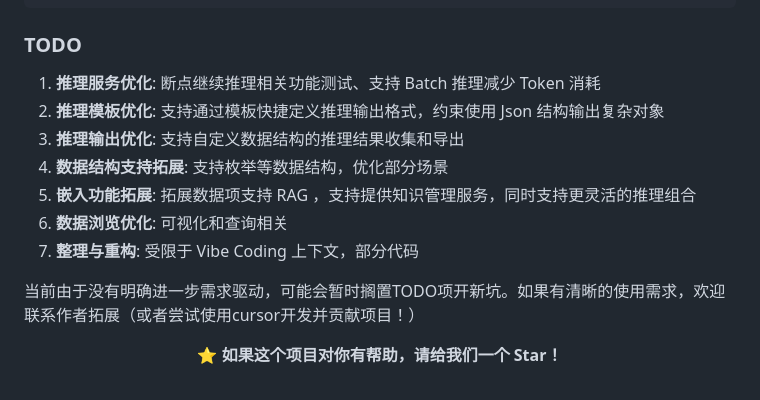
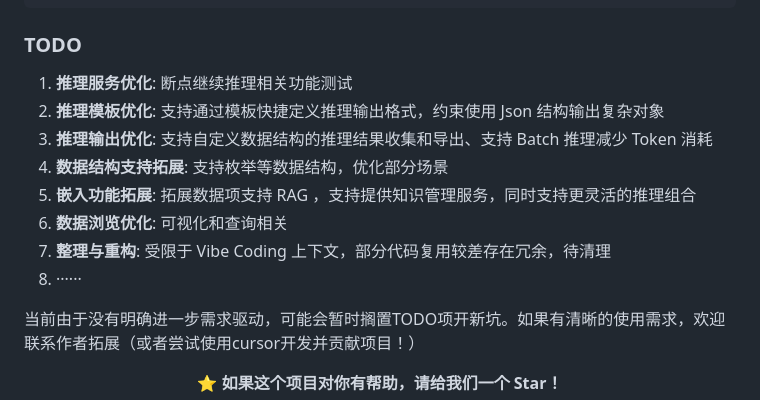
Before and after one commit to syan2018/ContentEngine, a Markdown page: README.md, the part around the change. Rendered like a GitHub page.

Commit message:
更新 README

````diff
--- a/README.md
+++ b/README.md
@@ -198,13 +198,14 @@ ContentEngine/
 ```
 
 ### TODO
-1. **推理服务优化**: 断点继续推理相关功能测试、支持 Batch 推理减少 Token 消耗
+1. **推理服务优化**: 断点继续推理相关功能测试
 2. **推理模板优化**: 支持通过模板快捷定义推理输出格式，约束使用 Json 结构输出复杂对象
-3. **推理输出优化**: 支持自定义数据结构的推理结果收集和导出
+3. **推理输出优化**: 支持自定义数据结构的推理结果收集和导出、支持 Batch 推理减少 Token 消耗
 4. **数据结构支持拓展**: 支持枚举等数据结构，优化部分场景
 5. **嵌入功能拓展**: 拓展数据项支持 RAG ，支持提供知识管理服务，同时支持更灵活的推理组合
 6. **数据浏览优化**: 可视化和查询相关
-7. **整理与重构**: 受限于 Vibe Coding 上下文，部分代码
+7. **整理与重构**: 受限于 Vibe Coding 上下文，部分代码复用较差存在冗余，待清理
+8. ······
 
 当前由于没有明确进一步需求驱动，可能会暂时搁置TODO项开新坑。如果有清晰的使用需求，欢迎联系作者拓展（或者尝试使用cursor开发并贡献项目！）
 
````
